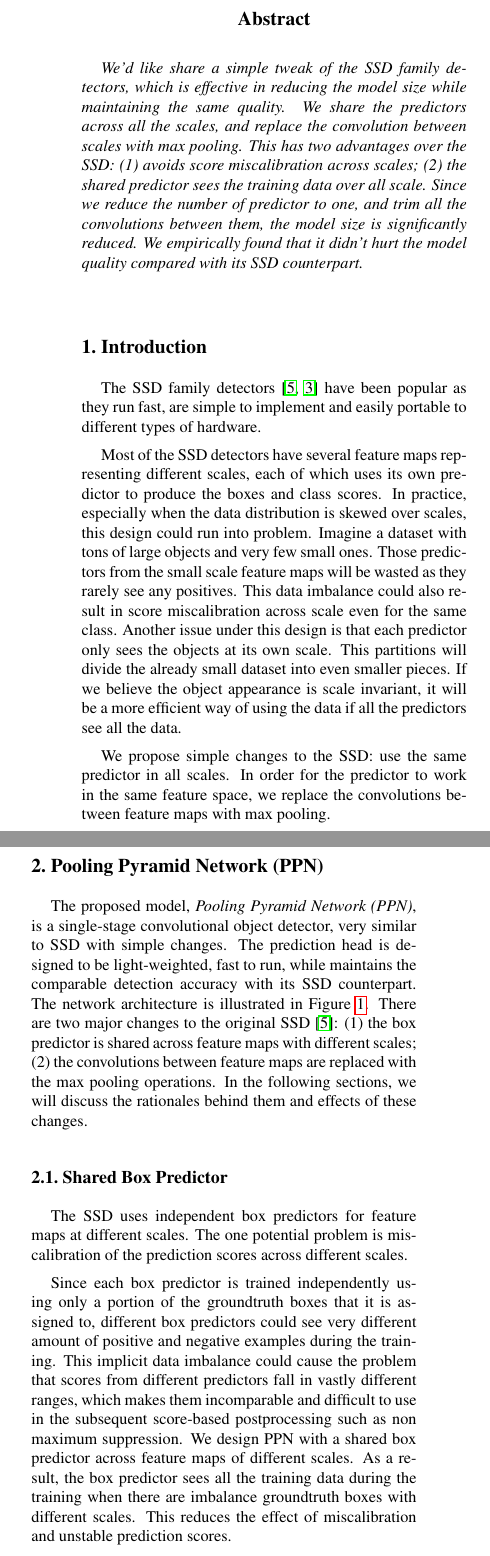
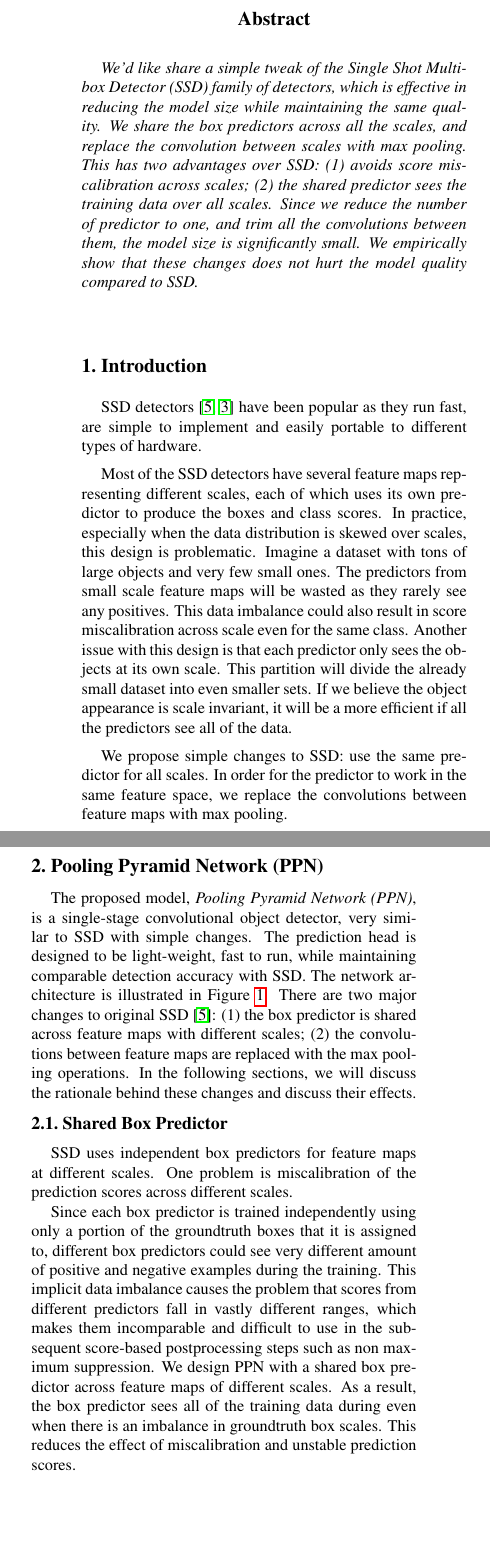
Before and after one commit to xiangxin-zhu/ppn-tex, a LaTeX paper (main.tex): two parts of the columns of page 1 of 3, joined at a grey line, cut so that both start at the same text, the shorter picture padded with empty space. Compiled offline with pdfLaTeX.

Commit message:
grammer nits.

```diff
--- a/main.tex
+++ b/main.tex
@@ -46,23 +46,24 @@ Google AI Perception\\
 
 %%%%%%%%% ABSTRACT
 \begin{abstract}
-We'd like share a simple tweak of the SSD family detectors,
+  We'd like share a simple tweak of the Single Shot Multibox Detector
+  (SSD) family of detectors,
   which is effective in reducing the model size while
-  maintaining the same quality. We share the predictors
+  maintaining the same quality. We share the box predictors
   across all the scales, and replace the convolution between
-  scales with max pooling. This has two advantages over the
+  scales with max pooling. This has two advantages over
   SSD: (1) avoids score miscalibration across scales; (2)
   the shared predictor sees the training data over all
-  scale. Since we reduce the number of predictor to one, and
+  scales. Since we reduce the number of predictor to one, and
   trim all the convolutions between them, the model size is
-  significantly reduced. We empirically found that it didn't
-  hurt the model quality compared with its SSD counterpart.
+  significantly small. We empirically show that these changes
+  does not hurt the model quality compared to SSD.
 
 \end{abstract}
 
 %%%%%%%%% BODY TEXT
 \section{Introduction}
-The SSD family detectors~\cite{liu2016ssd,lin2017focal} have
+SSD detectors~\cite{liu2016ssd,lin2017focal} have
 been popular as they run fast, are simple to implement
 and easily portable to different types of hardware.
 
@@ -71,21 +72,20 @@ Most of the SSD detectors have several feature maps
 representing different scales, each of which uses its own
 predictor to produce the boxes and class scores.
 In practice, especially when the data distribution is skewed
-over scales, this design could run into problem. Imagine a
+over scales, this design is problematic. Imagine a
 dataset with tons of large objects and very few small ones.
-Those predictors from the small scale feature maps will be
+The predictors from small scale feature maps will be
 wasted as they rarely see any positives. This data imbalance
 could also result in score miscalibration across scale even
-for the same class. Another issue under this design is that
+for the same class. Another issue with this design is that
 each predictor only sees the objects at its own scale. This
-partitions will divide the already small dataset
-into even smaller pieces. If we believe the object
+partition will divide the already small dataset
+into even smaller sets. If we believe the object
 appearance is scale invariant, it will be a more efficient
-way of using the data if all the predictors see all the
-data.
+if all the predictors see all of the data.
 
-We propose simple changes to the SSD: use the same predictor
-in all scales. In order for the predictor to work in the
+We propose simple changes to SSD: use the same predictor
+for all scales. In order for the predictor to work in the
 same feature space, we replace the convolutions between
 feature maps with max pooling.
 
@@ -108,16 +108,15 @@ feature maps with max pooling.
 The proposed model, \textit{Pooling Pyramid Network (PPN)},
 is a single-stage convolutional object detector, very
 similar to SSD with simple changes.  The prediction head is
-designed to be light-weighted, fast to run, while maintains
-the comparable detection accuracy with its SSD counterpart.
+designed to be light-weight, fast to run, while maintaining
+comparable detection accuracy with SSD.
 The network architecture is illustrated in
-Figure~\ref{fig:ppn}.  There are two major changes to the
+Figure~\ref{fig:ppn}.  There are two major changes to
 original SSD~\cite{liu2016ssd}: (1) the box predictor is
 shared across feature maps with different scales; (2) the
 convolutions between feature maps are replaced with the max
 pooling operations.  In the following sections, we will
-discuss the rationales behind them and effects of these
-changes.
+discuss the rationale behind these changes and discuss their effects.
 
 \begin{figure*}[t]
 \begin{center}
@@ -134,23 +133,22 @@ Note that the changes in PPN are highlighted:
 \end{figure*}
 
 \subsection{Shared Box Predictor}
-The SSD uses independent box predictors for feature maps at different scales.
-The one potential problem is miscalibration of the prediction scores across different scales.
+SSD uses independent box predictors for feature maps at different scales.
+One problem is miscalibration of the prediction scores across different scales.
 
 Since each box predictor is trained independently using only
 a portion of the groundtruth boxes that it is assigned to,
 different box predictors could see very different amount of
 positive and negative examples during the training.  This
-implicit data imbalance could cause the problem that scores
+implicit data imbalance causes the problem that scores
 from different predictors fall in vastly different ranges,
 which makes them incomparable and difficult to use in the
-subsequent score-based postprocessing such as non maximum
+subsequent score-based postprocessing steps such as non maximum
 suppression.  We design PPN with a shared box predictor
 across feature maps of different scales.  As a result, the
-box predictor sees all the training data during the training
-when there are imbalance groundtruth boxes with different scales.
-This reduces the effect of miscalibration and unstable prediction
-scores.
+box predictor sees all of the training data during even when
+there is an imbalance in groundtruth box scales. This reduces
+the effect of miscalibration and unstable prediction scores.
 
 One could argue that having separate box predictor for each
 scale increases the total capacity, and allows each
```
Also changed, not shown: main.pdf, main.tex (5 more changed lines).
